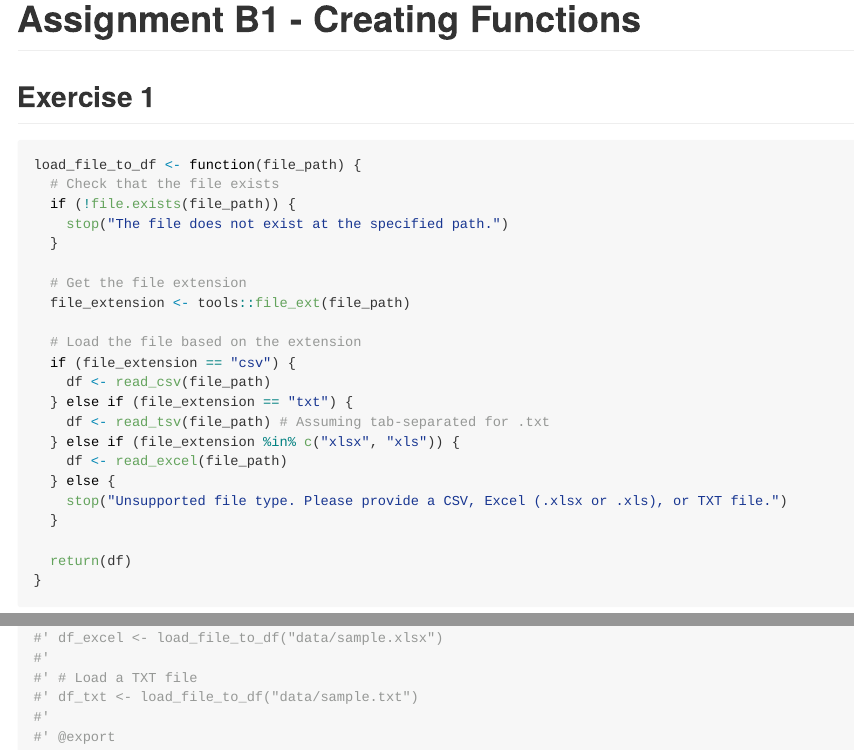
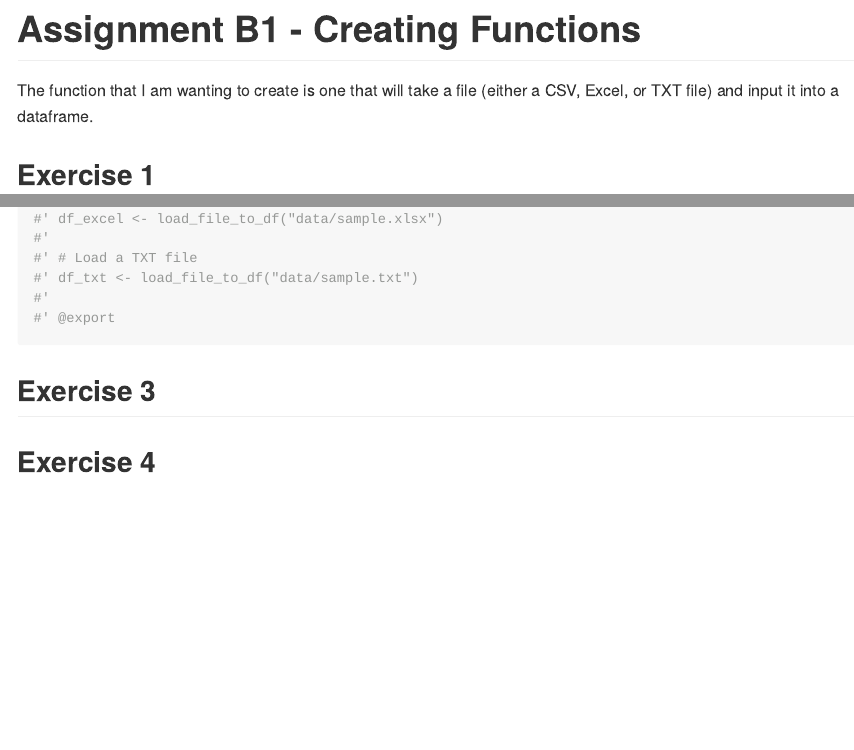
Before and after one commit to stat545ubc-2024/assignment-b1-ajung02, an R Markdown document (assignment-b1.Rmd): the page in a window 1100 px wide, from its top, and a second part further down, joined at a grey line. The pictures show the output file assignment-b1.md that the author committed with the source, drawn offline in the style of GitHub; long lines of code are wrapped.

Commit message:
adding description for the function

````diff
--- a/assignment-b1.Rmd
+++ b/assignment-b1.Rmd
@@ -7,6 +7,8 @@ output:
     variant: markdown_github
 ---
 # Assignment B1 - Creating Functions
+
+The function that I am wanting to create is one that will take a file (either a CSV, Excel, or TXT file) and input it into a dataframe.
 
 ```{r setup, include=FALSE}
 # Loading necessary libraries
@@ -65,3 +67,8 @@ load_file_to_df <- function(file_path) {
 #'
 #' @export
 ```
+
+## Exercise 3
+
+
+## Exercise 4
````
Also changed, not shown: assignment-b1.md.
